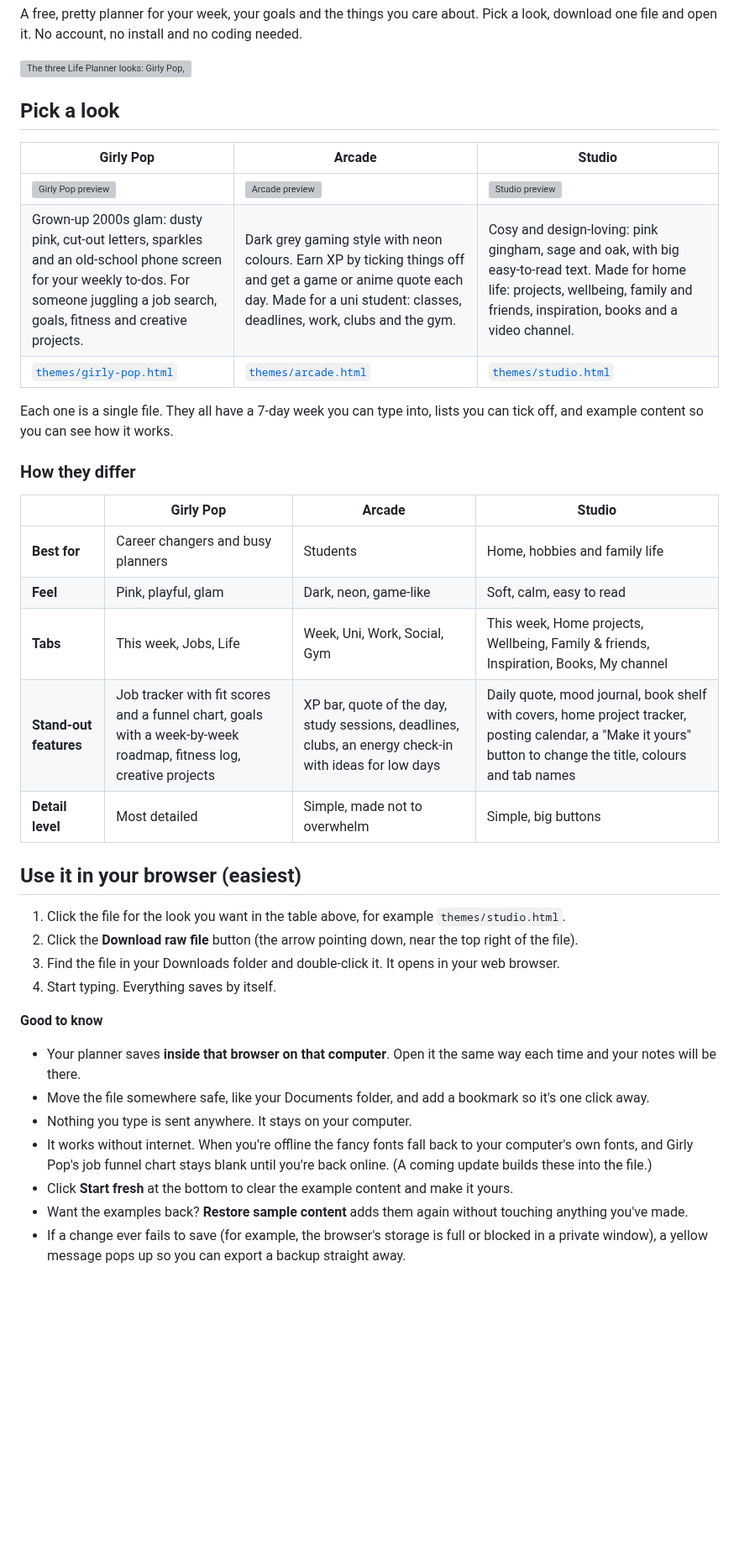
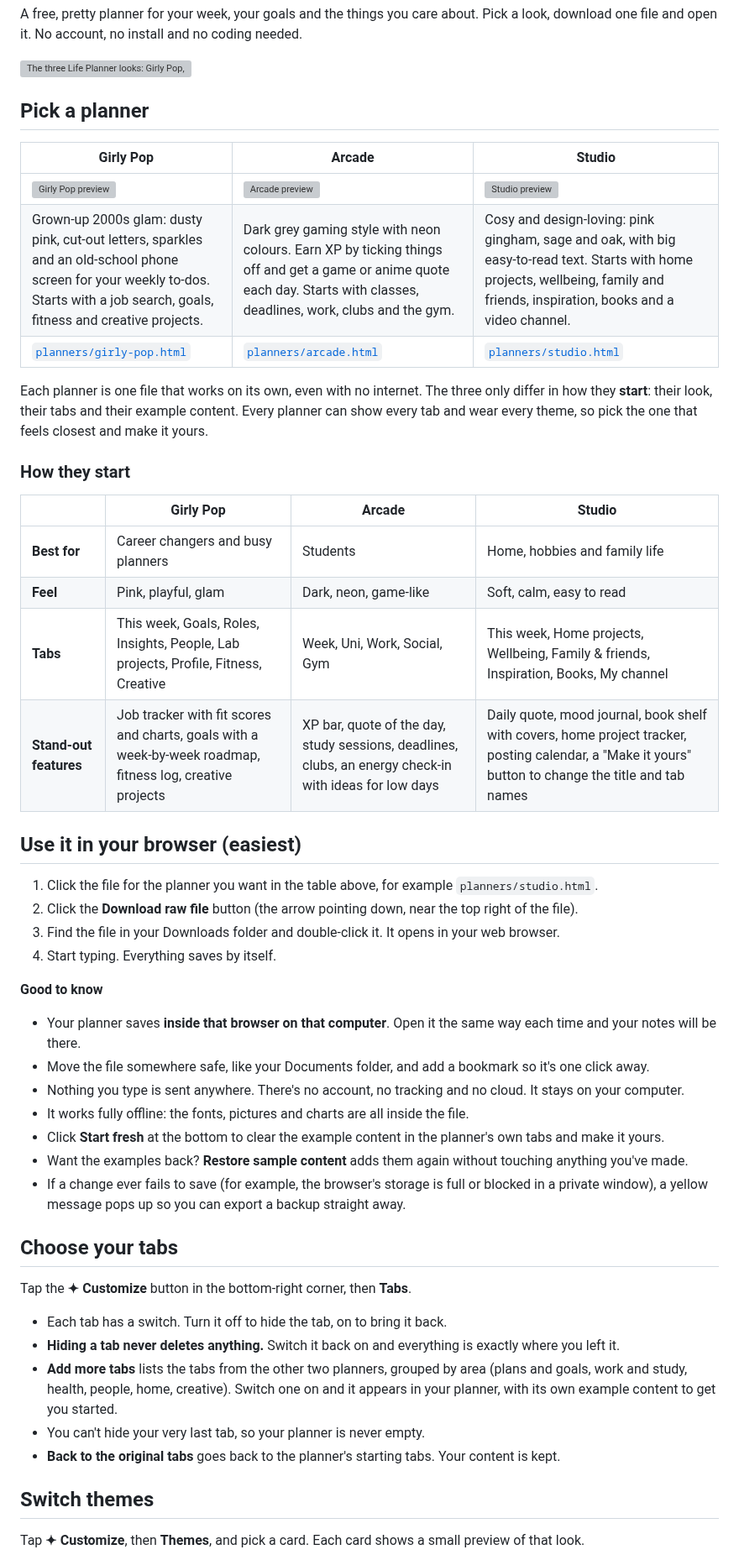
Before and after one commit to SabrinaBedjera/life-planner, a Markdown page: README.md, the part around one of its changes. Shown at 84% size. Drawn GitHub-style; blank space fills up the shorter version; grey boxes are pictures that could not be loaded.

```diff
--- a/README.md
+++ b/README.md
@@ -4,29 +4,28 @@ A free, pretty planner for your week, your goals and the things you care about.
 
 ![The three Life Planner looks: Girly Pop, Arcade and Studio](themes/previews/all-themes.png)
 
-## Pick a look
+## Pick a planner
 
 | Girly Pop | Arcade | Studio |
 |---|---|---|
 | ![Girly Pop preview](themes/previews/girly-pop.png) | ![Arcade preview](themes/previews/arcade.png) | ![Studio preview](themes/previews/studio.png) |
-| Grown-up 2000s glam: dusty pink, cut-out letters, sparkles and an old-school phone screen for your weekly to-dos. For someone juggling a job search, goals, fitness and creative projects. | Dark grey gaming style with neon colours. Earn XP by ticking things off and get a game or anime quote each day. Made for a uni student: classes, deadlines, work, clubs and the gym. | Cosy and design-loving: pink gingham, sage and oak, with big easy-to-read text. Made for home life: projects, wellbeing, family and friends, inspiration, books and a video channel. |
-| [`themes/girly-pop.html`](themes/girly-pop.html) | [`themes/arcade.html`](themes/arcade.html) | [`themes/studio.html`](themes/studio.html) |
+| Grown-up 2000s glam: dusty pink, cut-out letters, sparkles and an old-school phone screen for your weekly to-dos. Starts with a job search, goals, fitness and creative projects. | Dark grey gaming style with neon colours. Earn XP by ticking things off and get a game or anime quote each day. Starts with classes, deadlines, work, clubs and the gym. | Cosy and design-loving: pink gingham, sage and oak, with big easy-to-read text. Starts with home projects, wellbeing, family and friends, inspiration, books and a video channel. |
+| [`planners/girly-pop.html`](planners/girly-pop.html) | [`planners/arcade.html`](planners/arcade.html) | [`planners/studio.html`](planners/studio.html) |
 
-Each one is a single file. They all have a 7-day week you can type into, lists you can tick off, and example content so you can see how it works.
+Each planner is one file that works on its own, even with no internet. The three only differ in how they **start**: their look, their tabs and their example content. Every planner can show every tab and wear every theme, so pick the one that feels closest and make it yours.
 
-### How they differ
+### How they start
 
 | | Girly Pop | Arcade | Studio |
 |---|---|---|---|
 | **Best for** | Career changers and busy planners | Students | Home, hobbies and family life |
 | **Feel** | Pink, playful, glam | Dark, neon, game-like | Soft, calm, easy to read |
-| **Tabs** | This week, Jobs, Life | Week, Uni, Work, Social, Gym | This week, Home projects, Wellbeing, Family & friends, Inspiration, Books, My channel |
-| **Stand-out features** | Job tracker with fit scores and a funnel chart, goals with a week-by-week roadmap, fitness log, creative projects | XP bar, quote of the day, study sessions, deadlines, clubs, an energy check-in with ideas for low days | Daily quote, mood journal, book shelf with covers, home project tracker, posting calendar, a "Make it yours" button to change the title, colours and tab names |
-| **Detail level** | Most detailed | Simple, made not to overwhelm | Simple, big buttons |
+| **Tabs** | This week, Goals, Roles, Insights, People, Lab projects, Profile, Fitness, Creative | Week, Uni, Work, Social, Gym | This week, Home projects, Wellbeing, Family & friends, Inspiration, Books, My channel |
+| **Stand-out features** | Job tracker with fit scores and charts, goals with a week-by-week roadmap, fitness log, creative projects | XP bar, quote of the day, study sessions, deadlines, clubs, an energy check-in with ideas for low days | Daily quote, mood journal, book shelf with covers, home project tracker, posting calendar, a "Make it yours" button to change the title and tab names |
 
 ## Use it in your browser (easiest)
 
-1. Click the file for the look you want in the table above, for example `themes/studio.html`.
+1. Click the file for the planner you want in the table above, for example `planners/studio.html`.
 2. Click the **Download raw file** button (the arrow pointing down, near the top right of the file).
 3. Find the file in your Downloads folder and double-click it. It opens in your web browser.
 4. Start typing. Everything saves by itself.
@@ -35,8 +34,23 @@ Each one is a single file. They all have a 7-day week you can type into, lists y
 
 - Your planner saves **inside that browser on that computer**. Open it the same way each time and your notes will be there.
 - Move the file somewhere safe, like your Documents folder, and add a bookmark so it's one click away.
-- Nothing you type is sent anywhere. It stays on your computer.
-- It works without internet. When you're offline the fancy fonts fall back to your computer's own fonts, and Girly Pop's job funnel chart stays blank until you're back online. (A coming update builds these into the file.)
-- Click **Start fresh** at the bottom to clear the example content and make it yours.
+- Nothing you type is sent anywhere. There's no account, no tracking and no cloud. It stays on your computer.
+- It works fully offline: the fonts, pictures and charts are all inside the file.
+- Click **Start fresh** at the bottom to clear the example content in the planner's own tabs and make it yours.
 - Want the examples back? **Restore sample content** adds them again without touching anything you've made.
 - If a change ever fails to save (for example, the browser's storage is full or blocked in a private window), a yellow message pops up so you can export a backup straight away.
+
+## Choose your tabs
+
+Tap the **✦ Customize** button in the bottom-right corner, then **Tabs**.
+
+- Each tab has a switch. Turn it off to hide the tab, on to bring it back.
+- **Hiding a tab never deletes anything.** Switch it back on and everything is exactly where you left it.
+- **Add more tabs** lists the tabs from the other two planners, grouped by area (plans and goals, work and study, health, people, home, creative). Switch one on and it appears in your planner, with its own example content to get you started.
+- You can't hide your very last tab, so your planner is never empty.
+- **Back to the original tabs** goes back to the planner's starting tabs. Your content is kept.
+
+## Switch themes
+
+Tap **✦ Customize**, then **Themes**, and pick a card. Each card shows a small preview of that look.
+
```
Also changed, not shown: other parts of README.md (+42 -8 lines), docs/theme-gallery.jpg (added), 3 other files.
